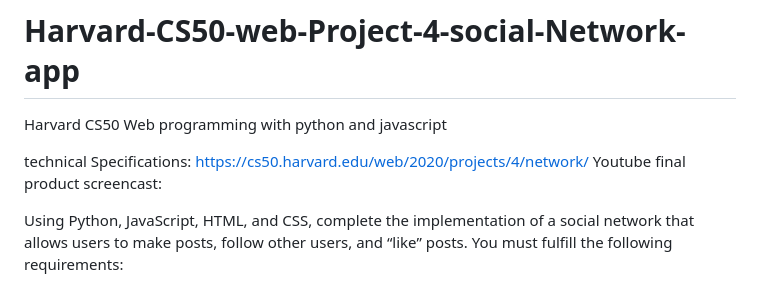
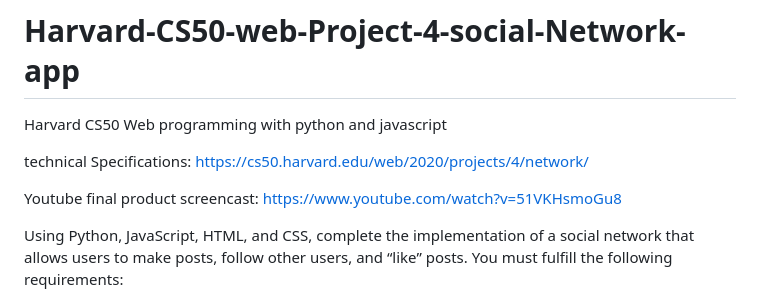
Before and after one commit to Ignaciolandeta/Harvard-CS50-web-Project-4-social-Network-app, a Markdown page: README.md, the part around the change. Drawn GitHub-style.

```diff
--- a/README.md
+++ b/README.md
@@ -3,7 +3,9 @@ Harvard CS50 Web programming with python and javascript
 
 technical Specifications:
 https://cs50.harvard.edu/web/2020/projects/4/network/
-Youtube final product screencast:
+
+Youtube final product screencast: https://www.youtube.com/watch?v=51VKHsmoGu8
+
 
 Using Python, JavaScript, HTML, and CSS, complete the implementation of a social network that allows users to make posts, follow other users, and “like” posts. You must fulfill the following requirements:
 
```
